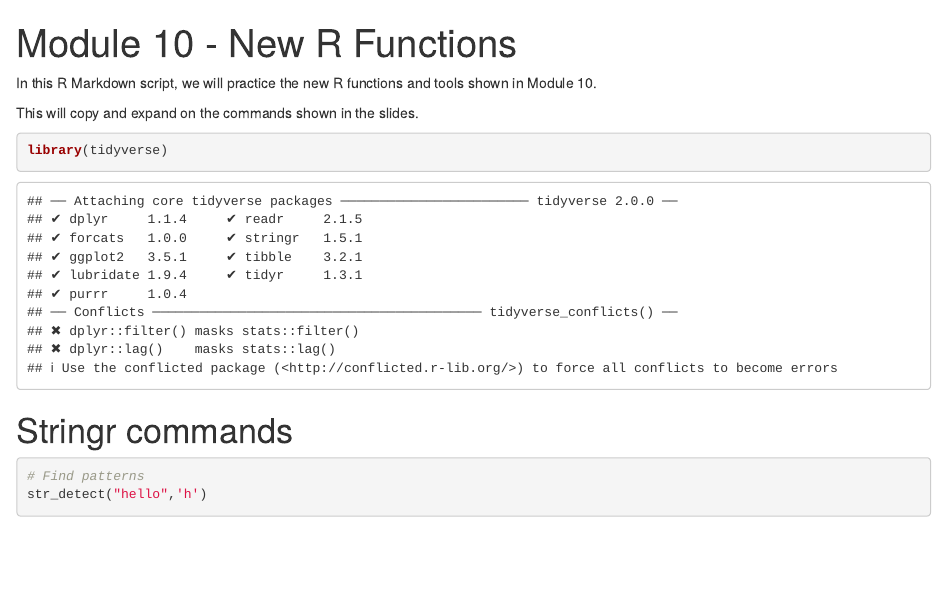
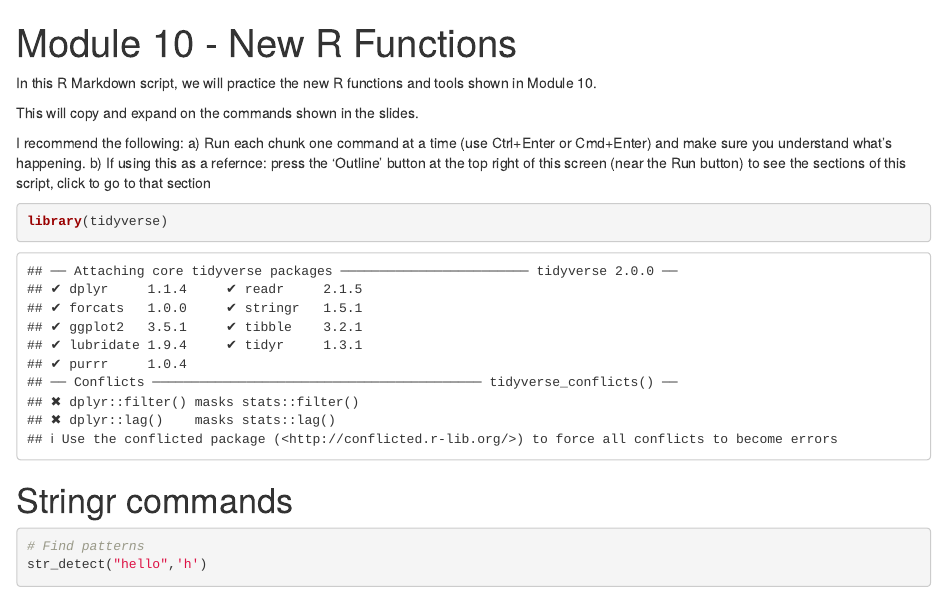
Before and after one commit to armetcal/MICB_305, an R Markdown document (R Scripts/Module 10 - New R Functions.Rmd): the page in a window 1100 px wide, from its top. Rendered offline with R 4.5, knitr and Pandoc, with nearby package versions; code that draws random numbers runs with fixed seeds of ours; some code elsewhere in the file could not run offline.

Commit message:
update mod 10 script

````diff
--- a/R Scripts/Module 10 - New R Functions.Rmd
+++ b/R Scripts/Module 10 - New R Functions.Rmd
@@ -6,6 +6,10 @@ output: html_document
 In this R Markdown script, we will practice the new R functions and tools shown in Module 10.
 
 This will copy and expand on the commands shown in the slides.
+
+I recommend the following:
+a) Run each chunk one command at a time (use Ctrl+Enter or Cmd+Enter) and make sure you understand what's happening.
+b) If using this as a refernce: press the 'Outline' button at the top right of this screen (near the Run button) to see the sections of this script, click to go to that section
 
 ```{r Load library}
 library(tidyverse)
````
